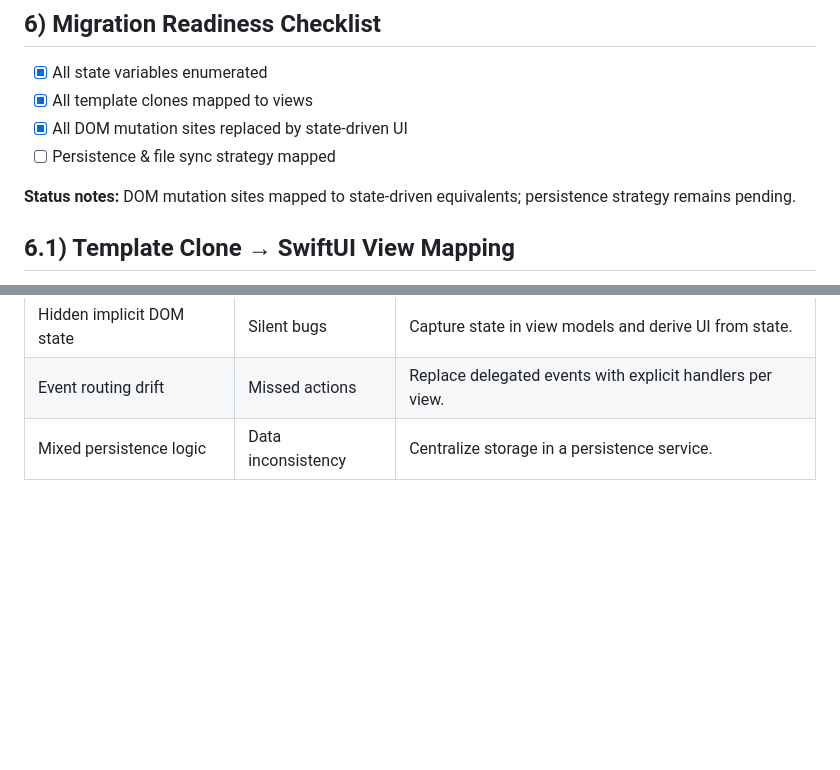
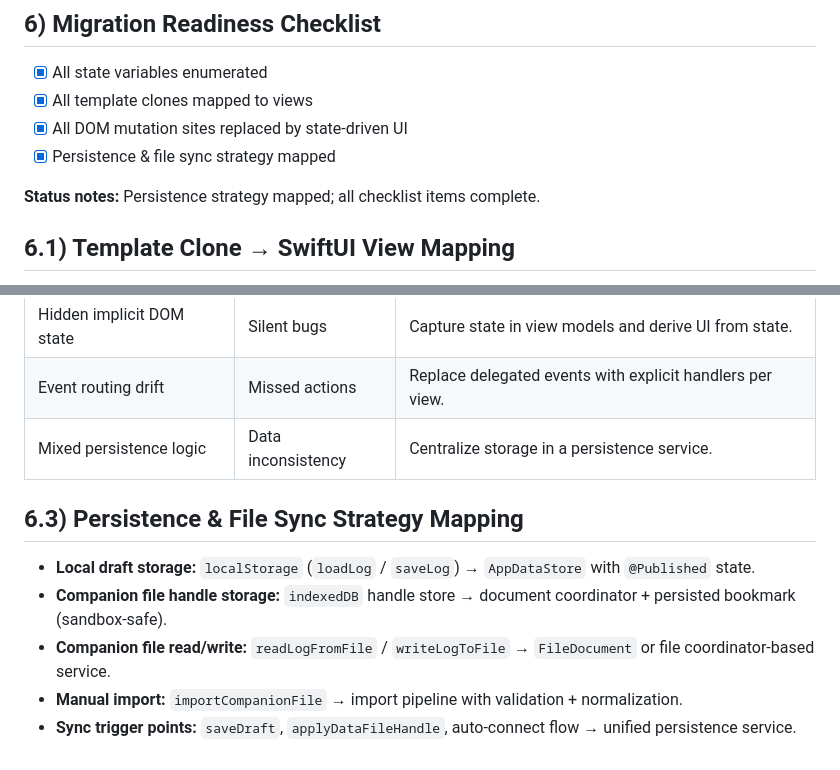
Before and after one commit to andersonsmithryan/food-journal-app, a Markdown page: docs/swiftui-migration-inventory.md, 2 parts joined by grey strips. Drawn GitHub-style; blank space fills up the shorter version.

Commit message:
Map persistence strategy and complete checklist

```diff
--- a/docs/swiftui-migration-inventory.md
+++ b/docs/swiftui-migration-inventory.md
@@ -120,9 +120,9 @@
 - [x] All state variables enumerated
 - [x] All template clones mapped to views
 - [x] All DOM mutation sites replaced by state-driven UI
-- [ ] Persistence & file sync strategy mapped
+- [x] Persistence & file sync strategy mapped
 
-**Status notes:** DOM mutation sites mapped to state-driven equivalents; persistence strategy remains pending.
+**Status notes:** Persistence strategy mapped; all checklist items complete.
 
 ## 6.1) Template Clone → SwiftUI View Mapping
 - `#meal-template` → `MealCardView` (meal shell, metadata, finish state).
@@ -143,3 +143,10 @@
 | Hidden implicit DOM state | Silent bugs | Capture state in view models and derive UI from state. |
 | Event routing drift | Missed actions | Replace delegated events with explicit handlers per view. |
 | Mixed persistence logic | Data inconsistency | Centralize storage in a persistence service. |
+
+## 6.3) Persistence & File Sync Strategy Mapping
+- **Local draft storage:** `localStorage` (`loadLog` / `saveLog`) → `AppDataStore` with `@Published` state.
+- **Companion file handle storage:** `indexedDB` handle store → document coordinator + persisted bookmark (sandbox-safe).
+- **Companion file read/write:** `readLogFromFile` / `writeLogToFile` → `FileDocument` or file coordinator-based service.
+- **Manual import:** `importCompanionFile` → import pipeline with validation + normalization.
+- **Sync trigger points:** `saveDraft`, `applyDataFileHandle`, auto-connect flow → unified persistence service.
```
